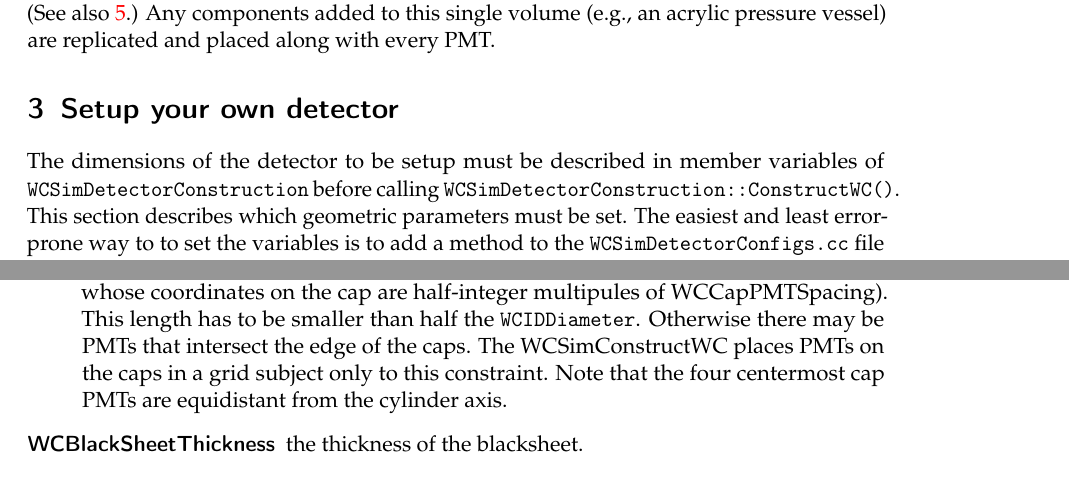
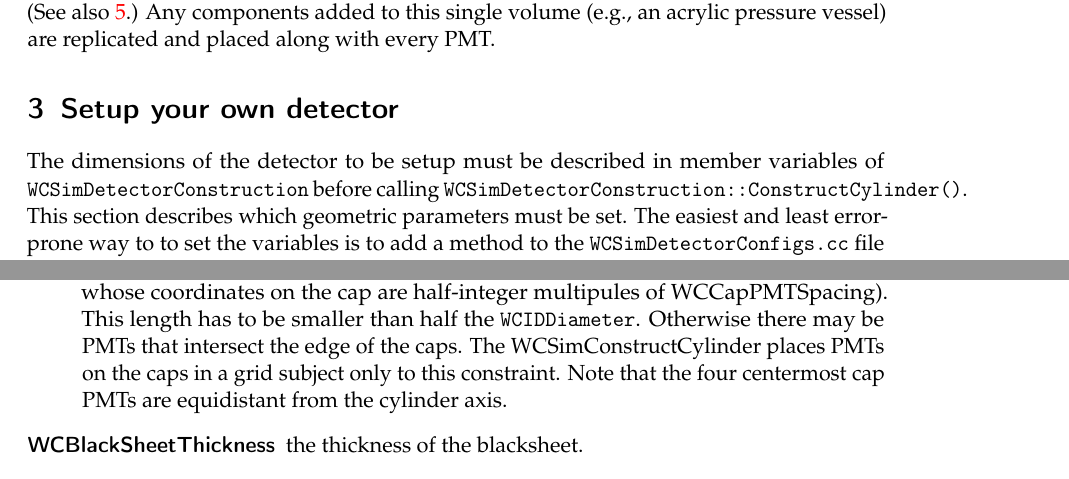
Before and after one commit to WCSim/WCSim-Documentation, a LaTeX document (detector.tex): two parts of pages 4 and 8 of 20, joined at a grey line, cut so that both start at the same text. Compiled offline with pdfLaTeX.

Commit message:
Changed "ConstructWC" to "ConstructCylinder" see https://github.com/WCSim/WCSim/issues/35

```diff
--- a/detector.tex
+++ b/detector.tex
@@ -89,7 +89,7 @@ This section describes the the volumes that make up the detector. (Figure \ref{f
 
 \section{Setup your own detector}
 
-The dimensions of the detector to be setup must be described in member variables of  \texttt{WCSimDetectorConstruction} before calling  \texttt{WCSimDetectorConstruction::ConstructWC()}. This section describes which geometric parameters must be set. The easiest and least error-prone way to to set the variables is to add a method to the \texttt{WCSimDetectorConfigs.cc} file that is a copy of an existing detector configuration with the necessary changes.
+The dimensions of the detector to be setup must be described in member variables of  \texttt{WCSimDetectorConstruction} before calling  \texttt{WCSimDetectorConstruction::ConstructCylinder()}. This section describes which geometric parameters must be set. The easiest and least error-prone way to to set the variables is to add a method to the \texttt{WCSimDetectorConfigs.cc} file that is a copy of an existing detector configuration with the necessary changes.
 You can either call this function in the constructor of \texttt{WCSimDetectorConstruction} or add it to the detector messenger (\srcfile{DetectorMessenger.cc}) if you want call it in a macro file or you want to change the detector setup dynamically. If you want to do this, you first have to use the command that calls your function (\texttt{/WCSim/WCgeom <geometry name>}) to set the parameters, and afterwards the detector construction command (\texttt{/WCSim/Construct}) to (re)construct the geometry.
 
 \subsection{Parameters}\label{sec:param}
@@ -129,7 +129,7 @@ To set up a new detector geometry the following parameters must be set:
 
 \item[WCCapPMTSpacing] defines the center-to-center spacing of the PMTs on the top and the bottom caps of the detector.
 
-\item[WCCapEdgeLimit] is the maximum distance between the center of the cap and the outer edge of a cap PMT (the edge is WCPMTRadius away from the center of the PMT, whose coordinates on the cap are half-integer multipules of WCCapPMTSpacing). This length has to be smaller than half the \texttt{WCIDDiameter}. Otherwise there may be PMTs that intersect the edge of the caps.  The WCSimConstructWC places PMTs on the caps in a grid subject only to this constraint.  Note that the four centermost cap PMTs are equidistant from the cylinder axis.
+\item[WCCapEdgeLimit] is the maximum distance between the center of the cap and the outer edge of a cap PMT (the edge is WCPMTRadius away from the center of the PMT, whose coordinates on the cap are half-integer multipules of WCCapPMTSpacing). This length has to be smaller than half the \texttt{WCIDDiameter}. Otherwise there may be PMTs that intersect the edge of the caps.  The WCSimConstructCylinder places PMTs on the caps in a grid subject only to this constraint.  Note that the four centermost cap PMTs are equidistant from the cylinder axis.
 
 \item[WCBlackSheetThickness] the thickness of the blacksheet.
 
```
Also changed, not shown: detector.tex (6 more changed lines).
